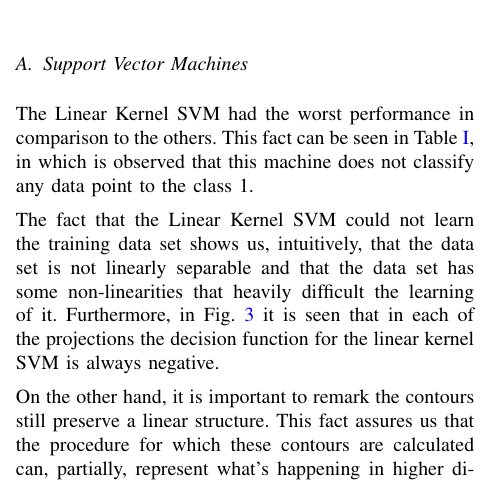
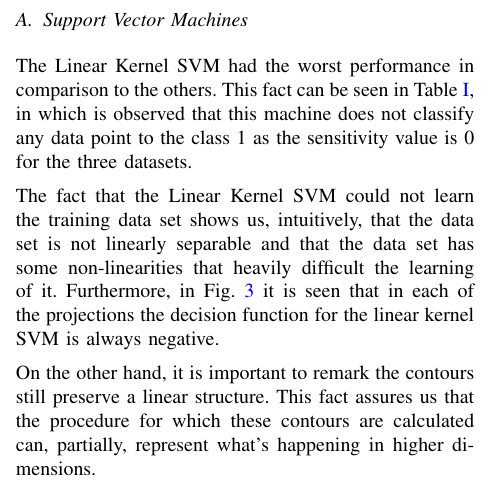
Before and after one commit to juanscr/AI-Works, a LaTeX paper (article/article.tex, which reads article/inputs/svm.tex): part of one column of page 4 of 13, cut so that both start at the same text. Compiled offline with pdfLaTeX.

Commit message:
[ article ] Complemented idea.

```diff
--- a/article/inputs/svm.tex
+++ b/article/inputs/svm.tex
@@ -1,6 +1,7 @@
 The Linear Kernel SVM had the worst performance in comparison to the others.
 This fact can be seen in Table \ref{tab:linear_SVM}, in which is observed that
-this machine does not classify any data point to the class 1.
+this machine does not classify any data point to the class 1 as the sensitivity
+value is 0 for the three datasets.
 
 \begin{table}
   \centering
```
